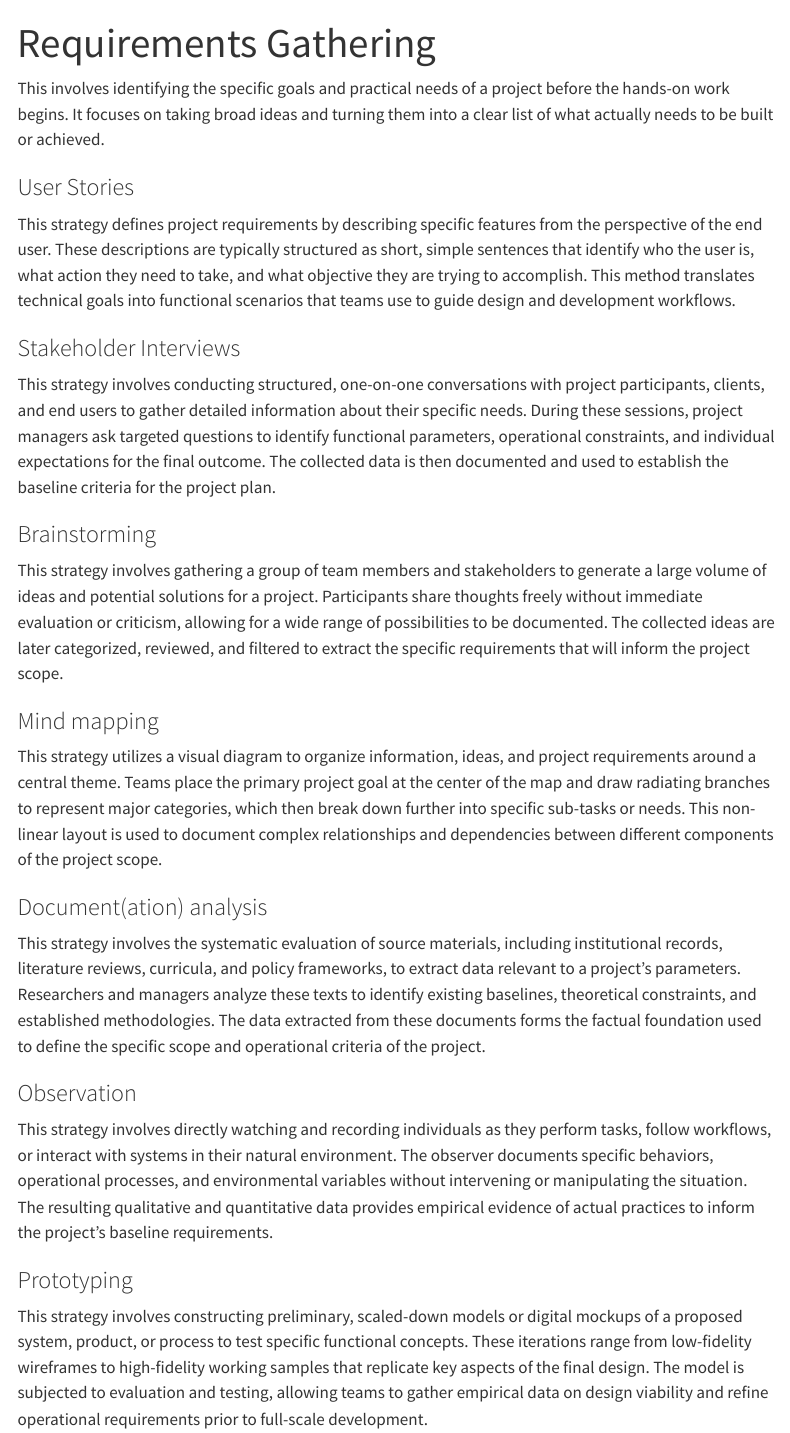
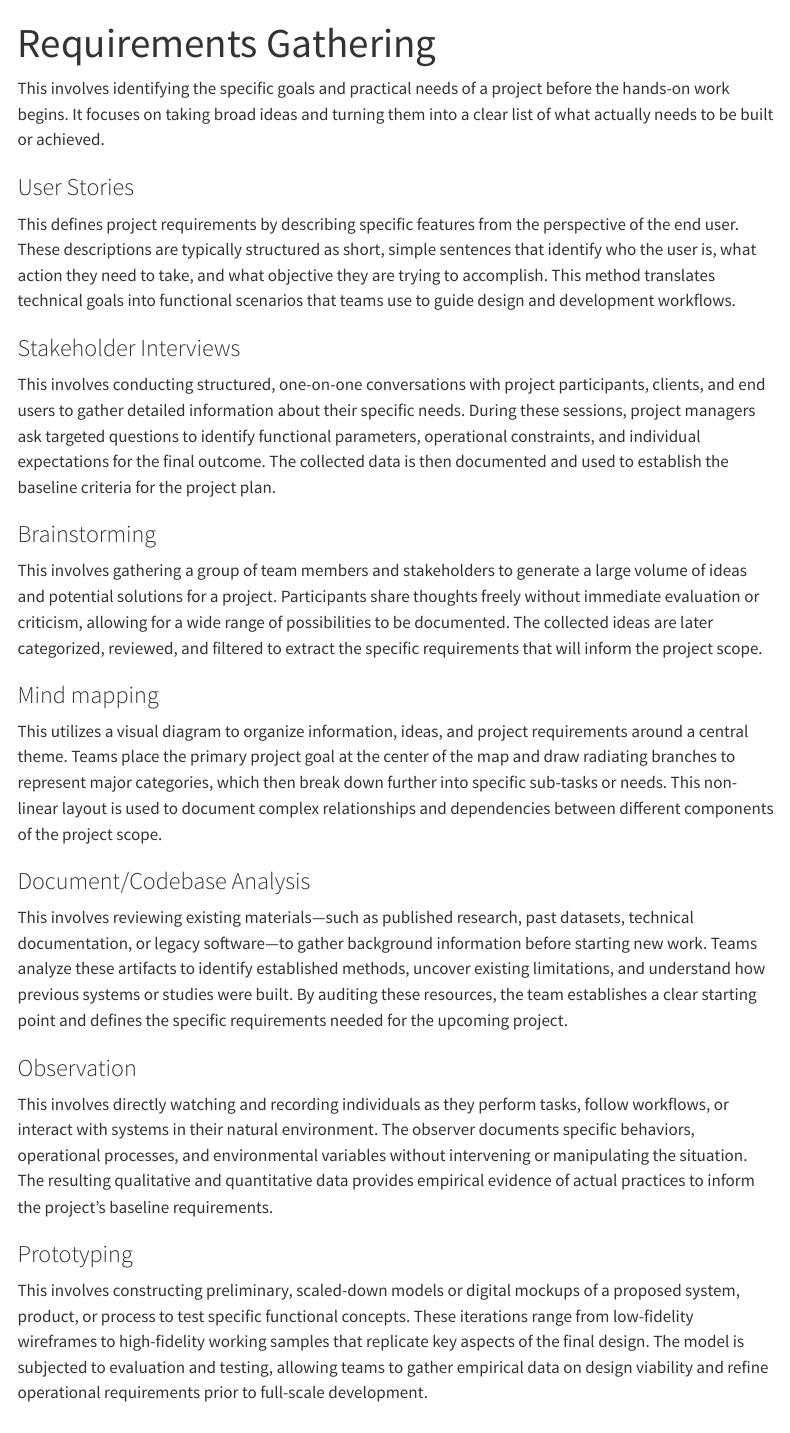
Before and after one commit to ubdbra001/project_management_toolkit, a Quarto document (toolkit/requirements.qmd): the page in a window 1100 px wide, from its top. Rendered offline with R 4.5, knitr and Pandoc in place of Quarto, with nearby package versions; menus at the side of the page are left out.

Commit message:
update: requirements

```diff
--- a/toolkit/requirements.qmd
+++ b/toolkit/requirements.qmd
@@ -6,22 +6,22 @@ This involves identifying the specific goals and practical needs of a project be
 
 
 ### User Stories
-This strategy defines project requirements by describing specific features from the perspective of the end user. These descriptions are typically structured as short, simple sentences that identify who the user is, what action they need to take, and what objective they are trying to accomplish. This method translates technical goals into functional scenarios that teams use to guide design and development workflows.
+This defines project requirements by describing specific features from the perspective of the end user. These descriptions are typically structured as short, simple sentences that identify who the user is, what action they need to take, and what objective they are trying to accomplish. This method translates technical goals into functional scenarios that teams use to guide design and development workflows.
 
 ### Stakeholder Interviews
-This strategy involves conducting structured, one-on-one conversations with project participants, clients, and end users to gather detailed information about their specific needs. During these sessions, project managers ask targeted questions to identify functional parameters, operational constraints, and individual expectations for the final outcome. The collected data is then documented and used to establish the baseline criteria for the project plan.
+This involves conducting structured, one-on-one conversations with project participants, clients, and end users to gather detailed information about their specific needs. During these sessions, project managers ask targeted questions to identify functional parameters, operational constraints, and individual expectations for the final outcome. The collected data is then documented and used to establish the baseline criteria for the project plan.
 
 ### Brainstorming
-This strategy involves gathering a group of team members and stakeholders to generate a large volume of ideas and potential solutions for a project. Participants share thoughts freely without immediate evaluation or criticism, allowing for a wide range of possibilities to be documented. The collected ideas are later categorized, reviewed, and filtered to extract the specific requirements that will inform the project scope.
+This involves gathering a group of team members and stakeholders to generate a large volume of ideas and potential solutions for a project. Participants share thoughts freely without immediate evaluation or criticism, allowing for a wide range of possibilities to be documented. The collected ideas are later categorized, reviewed, and filtered to extract the specific requirements that will inform the project scope.
 
 ### Mind mapping
-This strategy utilizes a visual diagram to organize information, ideas, and project requirements around a central theme. Teams place the primary project goal at the center of the map and draw radiating branches to represent major categories, which then break down further into specific sub-tasks or needs. This non-linear layout is used to document complex relationships and dependencies between different components of the project scope.
+This utilizes a visual diagram to organize information, ideas, and project requirements around a central theme. Teams place the primary project goal at the center of the map and draw radiating branches to represent major categories, which then break down further into specific sub-tasks or needs. This non-linear layout is used to document complex relationships and dependencies between different components of the project scope.
 
-### Document(ation) analysis
-This strategy involves the systematic evaluation of source materials, including institutional records, literature reviews, curricula, and policy frameworks, to extract data relevant to a project's parameters. Researchers and managers analyze these texts to identify existing baselines, theoretical constraints, and established methodologies. The data extracted from these documents forms the factual foundation used to define the specific scope and operational criteria of the project.
+### Document/Codebase Analysis
+This involves reviewing existing materials—such as published research, past datasets, technical documentation, or legacy software—to gather background information before starting new work. Teams analyze these artifacts to identify established methods, uncover existing limitations, and understand how previous systems or studies were built. By auditing these resources, the team establishes a clear starting point and defines the specific requirements needed for the upcoming project.
 
 ### Observation
-This strategy involves directly watching and recording individuals as they perform tasks, follow workflows, or interact with systems in their natural environment. The observer documents specific behaviors, operational processes, and environmental variables without intervening or manipulating the situation. The resulting qualitative and quantitative data provides empirical evidence of actual practices to inform the project's baseline requirements.
+This involves directly watching and recording individuals as they perform tasks, follow workflows, or interact with systems in their natural environment. The observer documents specific behaviors, operational processes, and environmental variables without intervening or manipulating the situation. The resulting qualitative and quantitative data provides empirical evidence of actual practices to inform the project's baseline requirements.
 
 ### Prototyping
-This strategy involves constructing preliminary, scaled-down models or digital mockups of a proposed system, product, or process to test specific functional concepts. These iterations range from low-fidelity wireframes to high-fidelity working samples that replicate key aspects of the final design. The model is subjected to evaluation and testing, allowing teams to gather empirical data on design viability and refine operational requirements prior to full-scale development.
+This involves constructing preliminary, scaled-down models or digital mockups of a proposed system, product, or process to test specific functional concepts. These iterations range from low-fidelity wireframes to high-fidelity working samples that replicate key aspects of the final design. The model is subjected to evaluation and testing, allowing teams to gather empirical data on design viability and refine operational requirements prior to full-scale development.
```
Also changed, not shown: toolkit/requirements.qmd (6 more changed lines).
